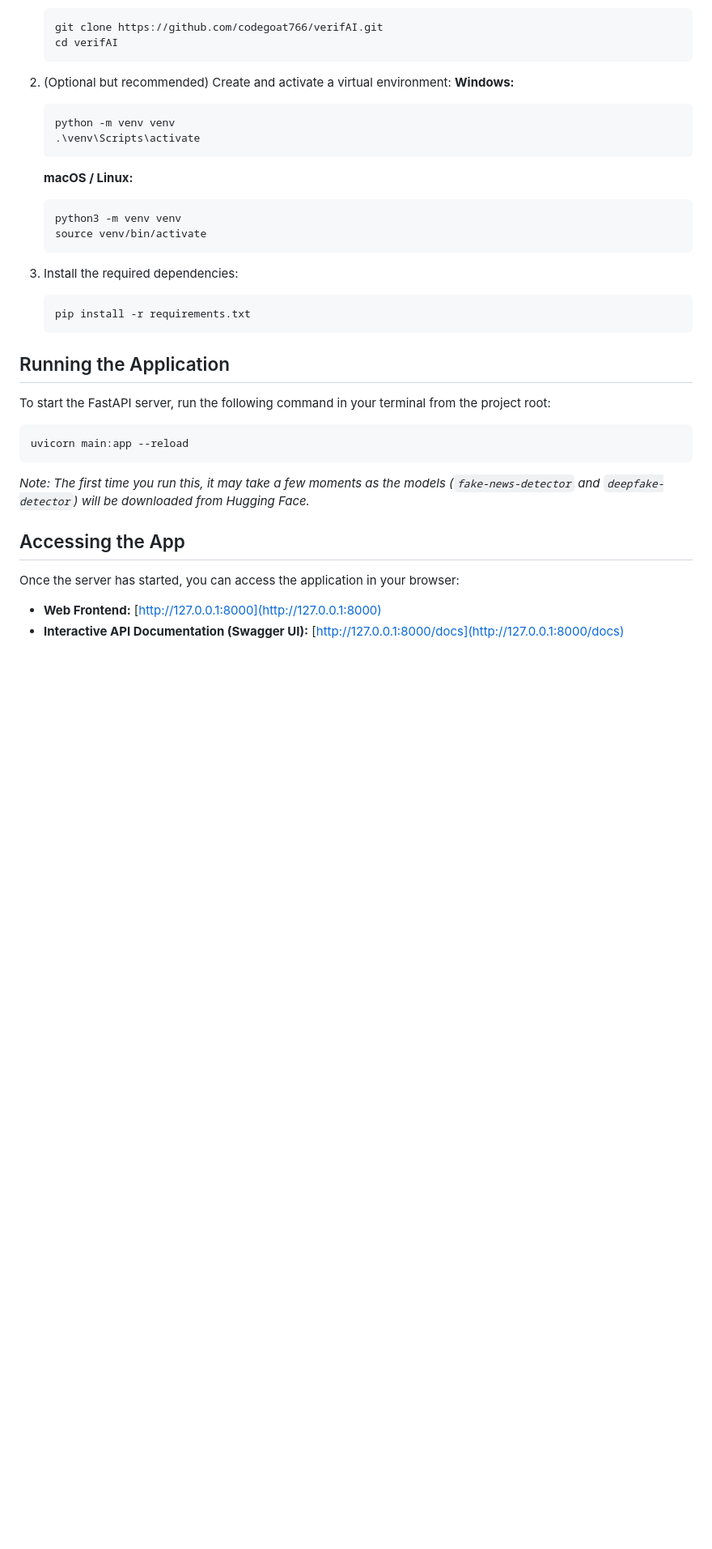
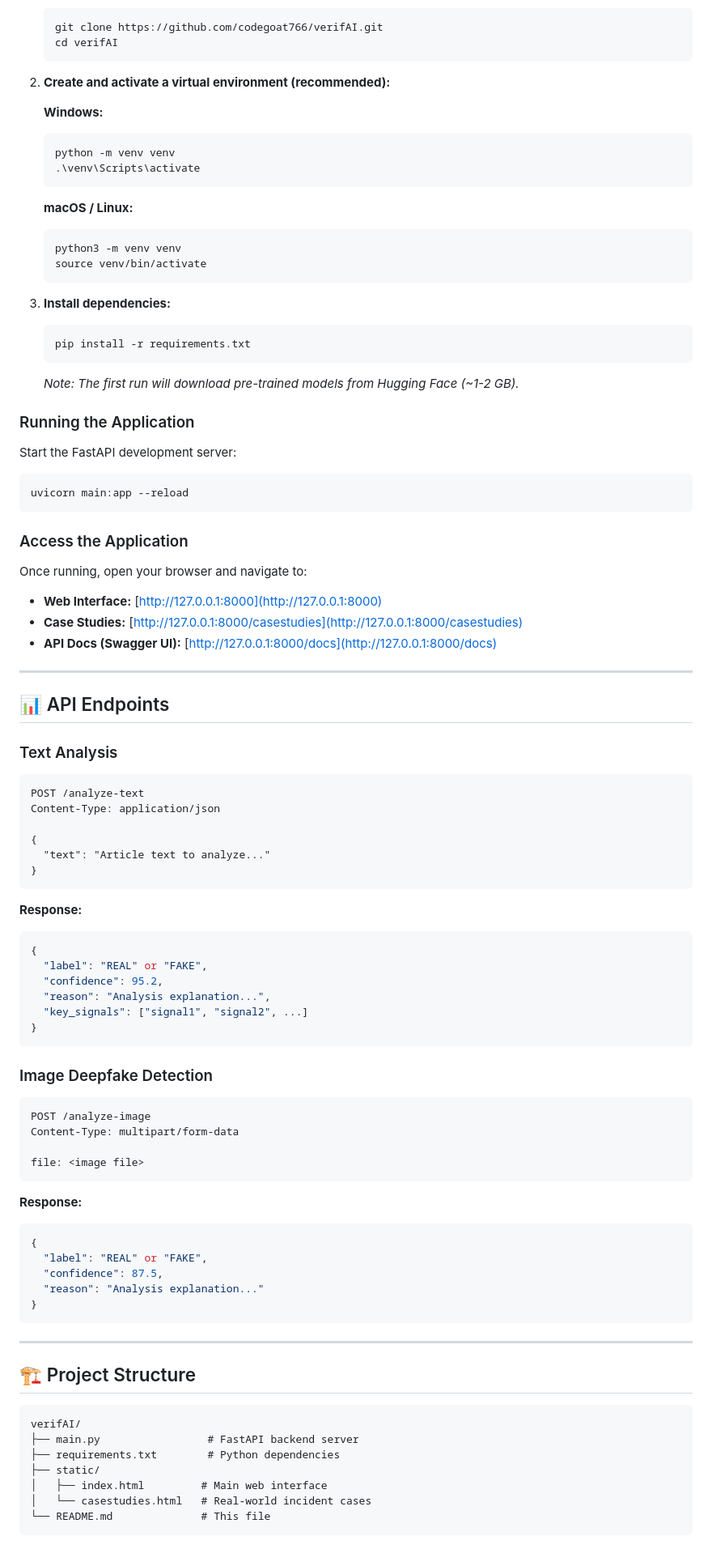
Before and after one commit to codegoat766/verifAI, a Markdown page: README.md, the part around the change printed below. Shown: that part at 81% size. Rendered like a GitHub page; blank space fills up the shorter version.

````diff
--- a/README.md
+++ b/README.md
@@ -19,36 +38,95 @@ This project runs entirely on a **FastAPI** backend and serves a lightweight HTM
    cd verifAI
    ```
 
-2. (Optional but recommended) Create and activate a virtual environment:
+2. **Create and activate a virtual environment (recommended):**
+
    **Windows:**
    ```bash
    python -m venv venv
    .\venv\Scripts\activate
    ```
+
    **macOS / Linux:**
    ```bash
    python3 -m venv venv
    source venv/bin/activate
    ```
 
-3. Install the required dependencies:
+3. **Install dependencies:**
    ```bash
    pip install -r requirements.txt
    ```
 
-## Running the Application
+   *Note: The first run will download pre-trained models from Hugging Face (~1-2 GB).*
 
-To start the FastAPI server, run the following command in your terminal from the project root:
+### Running the Application
+
+Start the FastAPI development server:
 
 ```bash
 uvicorn main:app --reload
 ```
 
-*Note: The first time you run this, it may take a few moments as the models (`fake-news-detector` and `deepfake-detector`) will be downloaded from Hugging Face.*
+### Access the Application
 
-## Accessing the App
+Once running, open your browser and navigate to:
 
-Once the server has started, you can access the application in your browser:
+- **Web Interface:** [http://127.0.0.1:8000](http://127.0.0.1:8000)
+- **Case Studies:** [http://127.0.0.1:8000/casestudies](http://127.0.0.1:8000/casestudies)
+- **API Docs (Swagger UI):** [http://127.0.0.1:8000/docs](http://127.0.0.1:8000/docs)
 
-- **Web Frontend:** [http://127.0.0.1:8000](http://127.0.0.1:8000)
-- **Interactive API Documentation (Swagger UI):** [http://127.0.0.1:8000/docs](http://127.0.0.1:8000/docs)
+---
+
+## 📊 API Endpoints
+
+### Text Analysis
+```http
+POST /analyze-text
+Content-Type: application/json
+
+{
+  "text": "Article text to analyze..."
+}
+```
+
+**Response:**
+```json
+{
+  "label": "REAL" or "FAKE",
+  "confidence": 95.2,
+  "reason": "Analysis explanation...",
+  "key_signals": ["signal1", "signal2", ...]
+}
+```
+
+### Image Deepfake Detection
+```http
+POST /analyze-image
+Content-Type: multipart/form-data
+
+file: <image file>
+```
+
+**Response:**
+```json
+{
+  "label": "REAL" or "FAKE",
+  "confidence": 87.5,
+  "reason": "Analysis explanation..."
+}
+```
+
+---
+
+## 🏗️ Project Structure
+
+```
+verifAI/
+├── main.py                 # FastAPI backend server
+├── requirements.txt        # Python dependencies
+├── static/
+│   ├── index.html         # Main web interface
+│   └── casestudies.html   # Real-world incident cases
+└── README.md              # This file
+```
+
````
Also changed, not shown: other parts of README.md (+65 -9 lines), images/DeepFake Detection.png (added), images/FakeNews Detection.png (added).
